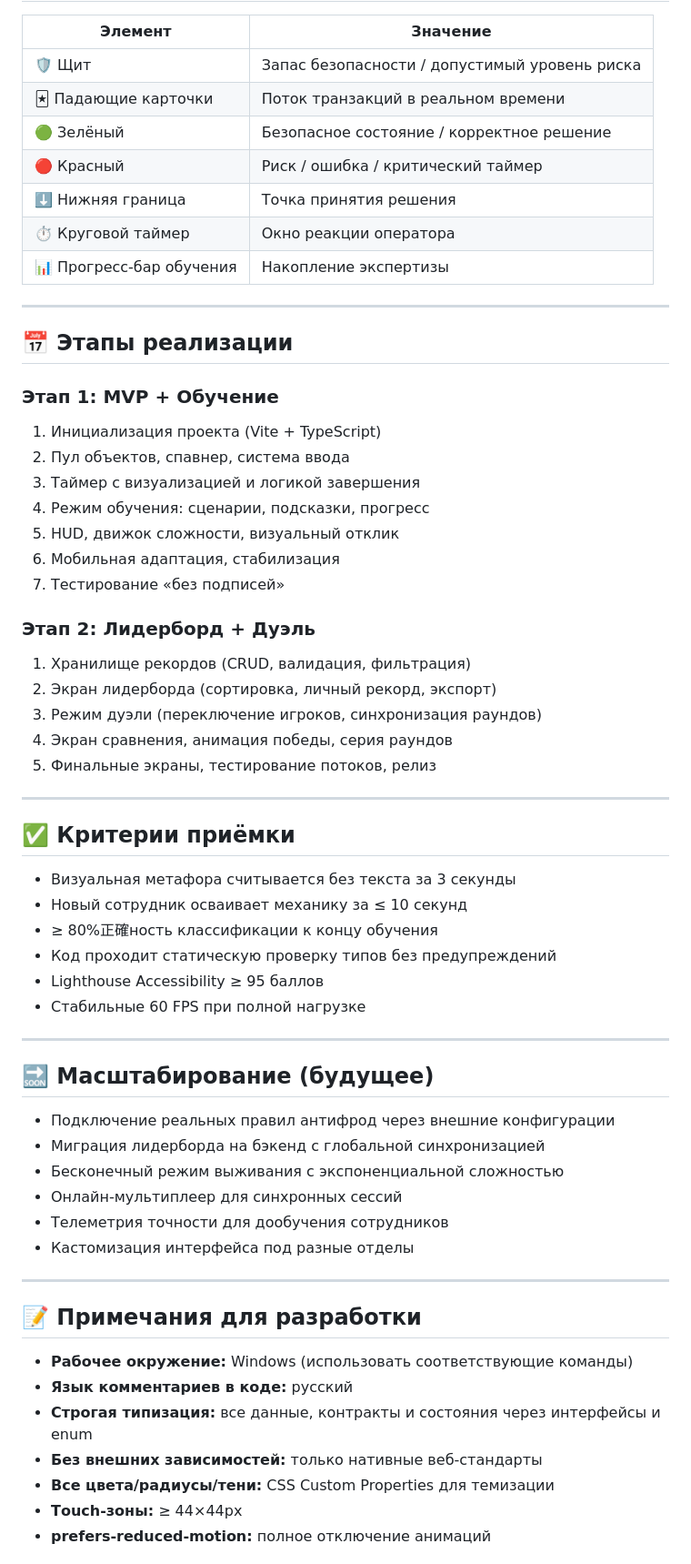
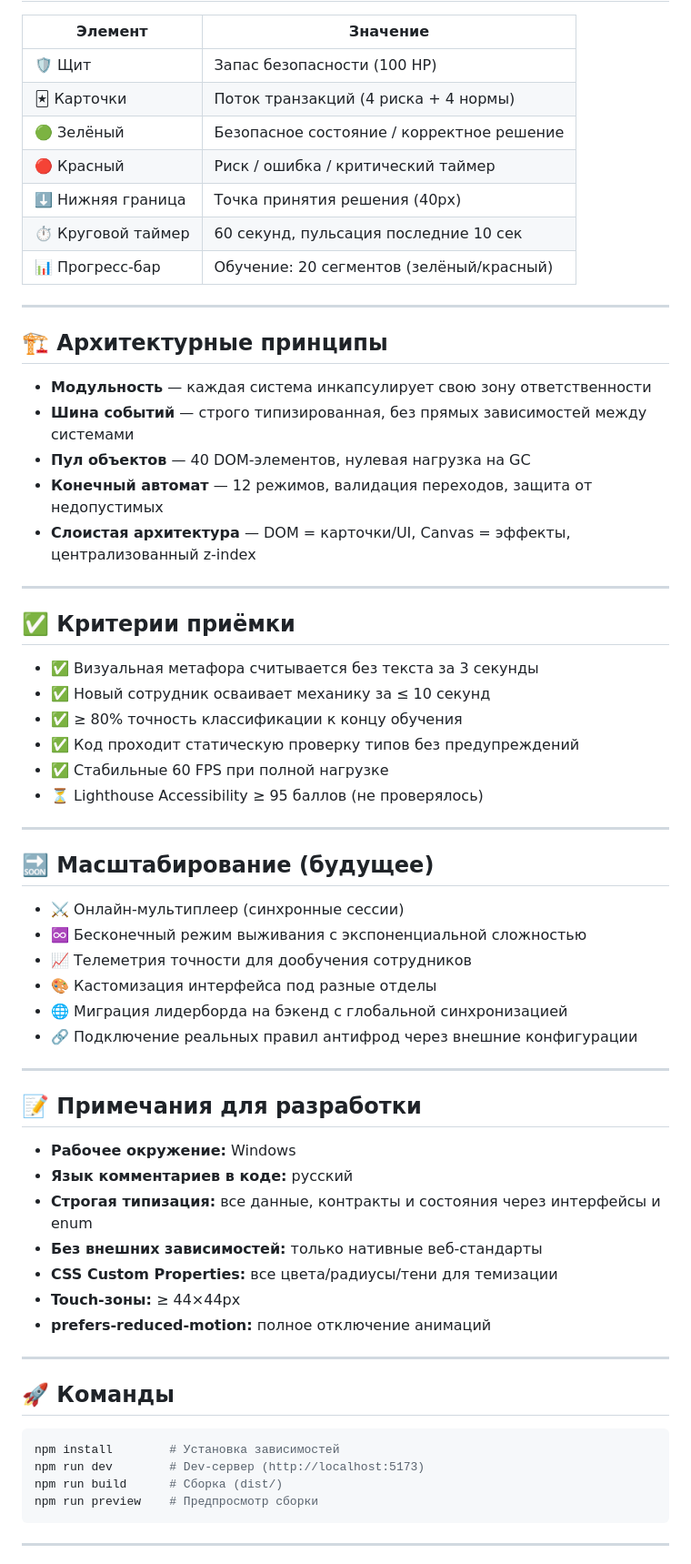
Before and after one commit to dbariatinskii/anti-fraud-shield, a Markdown page: QWEN.md, the part around one of its changes. Shown at 91% size. Rendered like a GitHub page.

````diff
--- a/QWEN.md
+++ b/QWEN.md
@@ -95,64 +152,68 @@ src/
 
 | Элемент | Значение |
 |---------|----------|
-| 🛡️ Щит | Запас безопасности / допустимый уровень риска |
-| 🃏 Падающие карточки | Поток транзакций в реальном времени |
+| 🛡️ Щит | Запас безопасности (100 HP) |
+| 🃏 Карточки | Поток транзакций (4 риска + 4 нормы) |
 | 🟢 Зелёный | Безопасное состояние / корректное решение |
 | 🔴 Красный | Риск / ошибка / критический таймер |
-| ⬇️ Нижняя граница | Точка принятия решения |
-| ⏱ Круговой таймер | Окно реакции оператора |
-| 📊 Прогресс-бар обучения | Накопление экспертизы |
+| ⬇️ Нижняя граница | Точка принятия решения (40px) |
+| ⏱ Круговой таймер | 60 секунд, пульсация последние 10 сек |
+| 📊 Прогресс-бар | Обучение: 20 сегментов (зелёный/красный) |
 
 ---
 
-## 📅 Этапы реализации
+## 🏗 Архитектурные принципы
 
-### Этап 1: MVP + Обучение
-1. Инициализация проекта (Vite + TypeScript)
-2. Пул объектов, спавнер, система ввода
-3. Таймер с визуализацией и логикой завершения
-4. Режим обучения: сценарии, подсказки, прогресс
-5. HUD, движок сложности, визуальный отклик
-6. Мобильная адаптация, стабилизация
-7. Тестирование «без подписей»
-
-### Этап 2: Лидерборд + Дуэль
-1. Хранилище рекордов (CRUD, валидация, фильтрация)
-2. Экран лидерборда (сортировка, личный рекорд, экспорт)
-3. Режим дуэли (переключение игроков, синхронизация раундов)
-4. Экран сравнения, анимация победы, серия раундов
-5. Финальные экраны, тестирование потоков, релиз
+- **Модульность** — каждая система инкапсулирует свою зону ответственности
+- **Шина событий** — строго типизированная, без прямых зависимостей между системами
+- **Пул объектов** — 40 DOM-элементов, нулевая нагрузка на GC
+- **Конечный автомат** — 12 режимов, валидация переходов, защита от недопустимых
+- **Слоистая архитектура** — DOM = карточки/UI, Canvas = эффекты, централизованный z-index
 
 ---
 
 ## ✅ Критерии приёмки
 
-- Визуальная метафора считывается без текста за 3 секунды
-- Новый сотрудник осваивает механику за ≤ 10 секунд
-- ≥ 80%正確ность классификации к концу обучения
-- Код проходит статическую проверку типов без предупреждений
-- Lighthouse Accessibility ≥ 95 баллов
-- Стабильные 60 FPS при полной нагрузке
+- ✅ Визуальная метафора считывается без текста за 3 секунды
+- ✅ Новый сотрудник осваивает механику за ≤ 10 секунд
+- ✅ ≥ 80% точность классификации к концу обучения
+- ✅ Код проходит статическую проверку типов без предупреждений
+- ✅ Стабильные 60 FPS при полной нагрузке
+- ⏳ Lighthouse Accessibility ≥ 95 баллов (не проверялось)
 
 ---
 
 ## 🔜 Масштабирование (будущее)
 
-- Подключение реальных правил антифрод через внешние конфигурации
-- Миграция лидерборда на бэкенд с глобальной синхронизацией
-- Бесконечный режим выживания с экспоненциальной сложностью
-- Онлайн-мультиплеер для синхронных сессий
-- Телеметрия точности для дообучения сотрудников
-- Кастомизация интерфейса под разные отделы
+- ⚔️ Онлайн-мультиплеер (синхронные сессии)
+- ♾️ Бесконечный режим выживания с экспоненциальной сложностью
+- 📈 Телеметрия точности для дообучения сотрудников
+- 🎨 Кастомизация интерфейса под разные отделы
+- 🌐 Миграция лидерборда на бэкенд с глобальной синхронизацией
+- 🔗 Подключение реальных правил антифрод через внешние конфигурации
 
 ---
 
 ## 📝 Примечания для разработки
 
-- **Рабочее окружение:** Windows (использовать соответствующие команды)
+- **Рабочее окружение:** Windows
 - **Язык комментариев в коде:** русский
 - **Строгая типизация:** все данные, контракты и состояния через интерфейсы и enum
 - **Без внешних зависимостей:** только нативные веб-стандарты
-- **Все цвета/радиусы/тени:** CSS Custom Properties для темизации
-- **Тouch-зоны:** ≥ 44×44px
+- **CSS Custom Properties:** все цвета/радиусы/тени для темизации
+- **Touch-зоны:** ≥ 44×44px
 - **prefers-reduced-motion:** полное отключение анимаций
+
+---
+
+## 🚀 Команды
+
+```bash
+npm install        # Установка зависимостей
+npm run dev        # Dev-сервер (http://localhost:5173)
+npm run build      # Сборка (dist/)
+npm run preview    # Предпросмотр сборки
+```
+
+---
+
````
Also changed, not shown: other parts of QWEN.md (+114 -49 lines).
